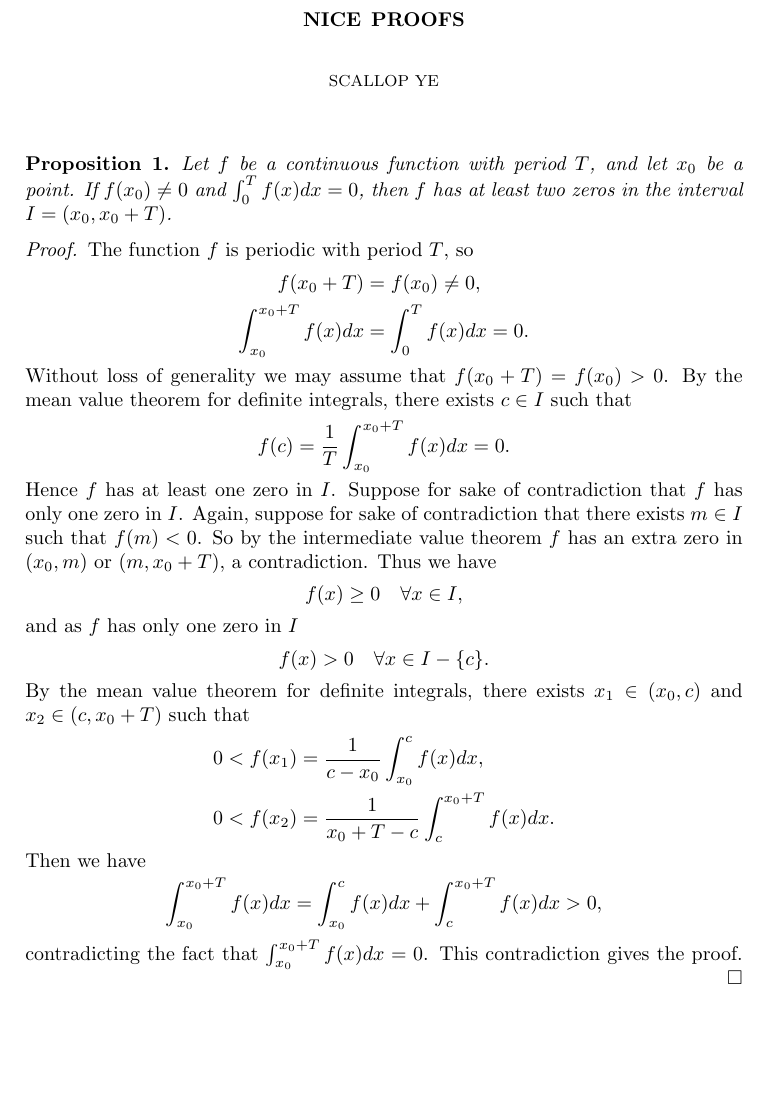
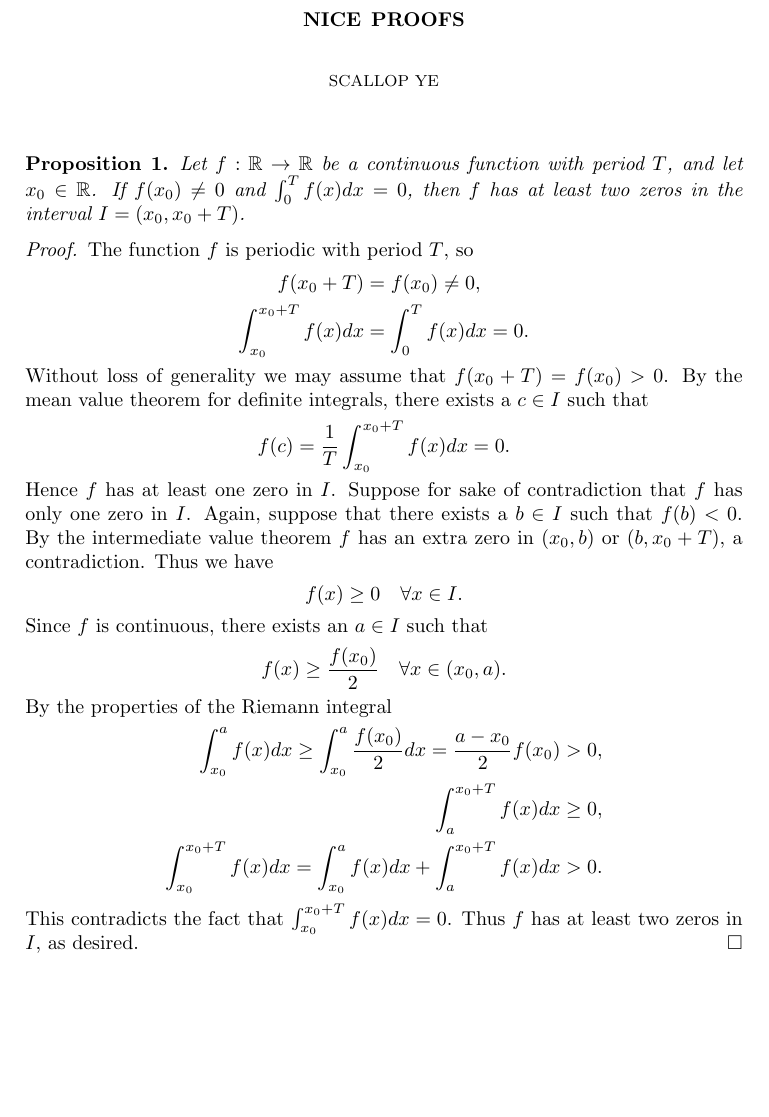
Before and after one commit to yescallop/math-playground, a LaTeX paper (01-nice-proofs/nice-proofs.tex): part of the page, cut so that both start at the same text, the shorter picture padded with empty space. Compiled offline with pdfLaTeX.

Commit message:
update: 01-nice-proofs

```diff
--- a/01-nice-proofs/nice-proofs.tex
+++ b/01-nice-proofs/nice-proofs.tex
@@ -11,7 +11,7 @@
 \maketitle
 
 \begin{proposition}
-    Let $f$ be a continuous function with period $T$, and let $x_0$ be a point.
+    Let $f:\mathbb{R}\to\mathbb{R}$ be a continuous function with period $T$, and let $x_0\in\mathbb{R}$.
     If $f(x_0)\neq0$ and $\int_{0}^{T}f(x)dx=0$, then $f$ has
     at least two zeros in the interval $I=(x_0,x_0+T)$.
 \end{proposition}
@@ -23,24 +23,23 @@
         \int_{x_0}^{x_0+T}f(x)dx & =\int_{0}^{T}f(x)dx=0.
     \end{align*}
     Without loss of generality we may assume that $f(x_0+T)=f(x_0)>0$.
-    By the mean value theorem for definite integrals, there exists $c\in I$ such that
+    By the mean value theorem for definite integrals, there exists a $c\in I$ such that
     \[f(c)=\frac{1}{T}\int_{x_0}^{x_0+T}f(x)dx=0.\]
     Hence $f$ has at least one zero in $I$. Suppose for sake of contradiction that
-    $f$ has only one zero in $I$. Again, suppose for sake of contradiction that
-    there exists $m\in I$ such that $f(m)<0$. So by the intermediate value theorem
-    $f$ has an extra zero in $(x_0,m)$ or $(m,x_0+T)$, a contradiction. Thus we have
-    \[f(x)\ge0\quad\forall x\in I,\]
-    and as $f$ has only one zero in $I$
-    \[f(x)>0 \quad\forall x\in I-\{c\}.\]
-    By the mean value theorem for definite integrals, there exists $x_1\in(x_0,c)$ and
-    $x_2\in(c,x_0+T)$ such that
+    $f$ has only one zero in $I$. Again, suppose that
+    there exists a $b\in I$ such that $f(b)<0$. By the intermediate value theorem
+    $f$ has an extra zero in $(x_0,b)$ or $(b,x_0+T)$, a contradiction. Thus we have
+    \[f(x)\ge0\quad\forall x\in I.\]
+    Since $f$ is continuous, there exists an $a\in I$ such that
+    \[f(x)\ge\frac{f(x_0)}{2}\quad\forall x\in(x_0,a).\]
+    By the properties of the Riemann integral
     \begin{align*}
-        0<f(x_1) & =\frac{1}{c-x_0}\int_{x_0}^{c}f(x)dx,     \\
-        0<f(x_2) & =\frac{1}{x_0+T-c}\int_{c}^{x_0+T}f(x)dx.
+        \int_{x_0}^{a}f(x)dx\ge\int_{x_0}^{a}\frac{f(x_0)}{2}dx=\frac{a-x_0}{2}f(x_0)>0,\\
+        \int_{a}^{x_0+T}f(x)dx\ge0,\\
+        \int_{x_0}^{x_0+T}f(x)dx=\int_{x_0}^{a}f(x)dx+\int_{a}^{x_0+T}f(x)dx>0.
     \end{align*}
-    Then we have
-    \[\int_{x_0}^{x_0+T}f(x)dx=\int_{x_0}^{c}f(x)dx+\int_{c}^{x_0+T}f(x)dx>0,\]
-    contradicting the fact that $\int_{x_0}^{x_0+T}f(x)dx=0$. This contradiction gives the proof.
+    This contradicts the fact that $\int_{x_0}^{x_0+T}f(x)dx=0$.
+    Thus $f$ has at least two zeros in $I$, as desired.
 \end{proof}
 
 \end{document}
```
Also changed, not shown: 01-nice-proofs/nice-proofs.pdf.
